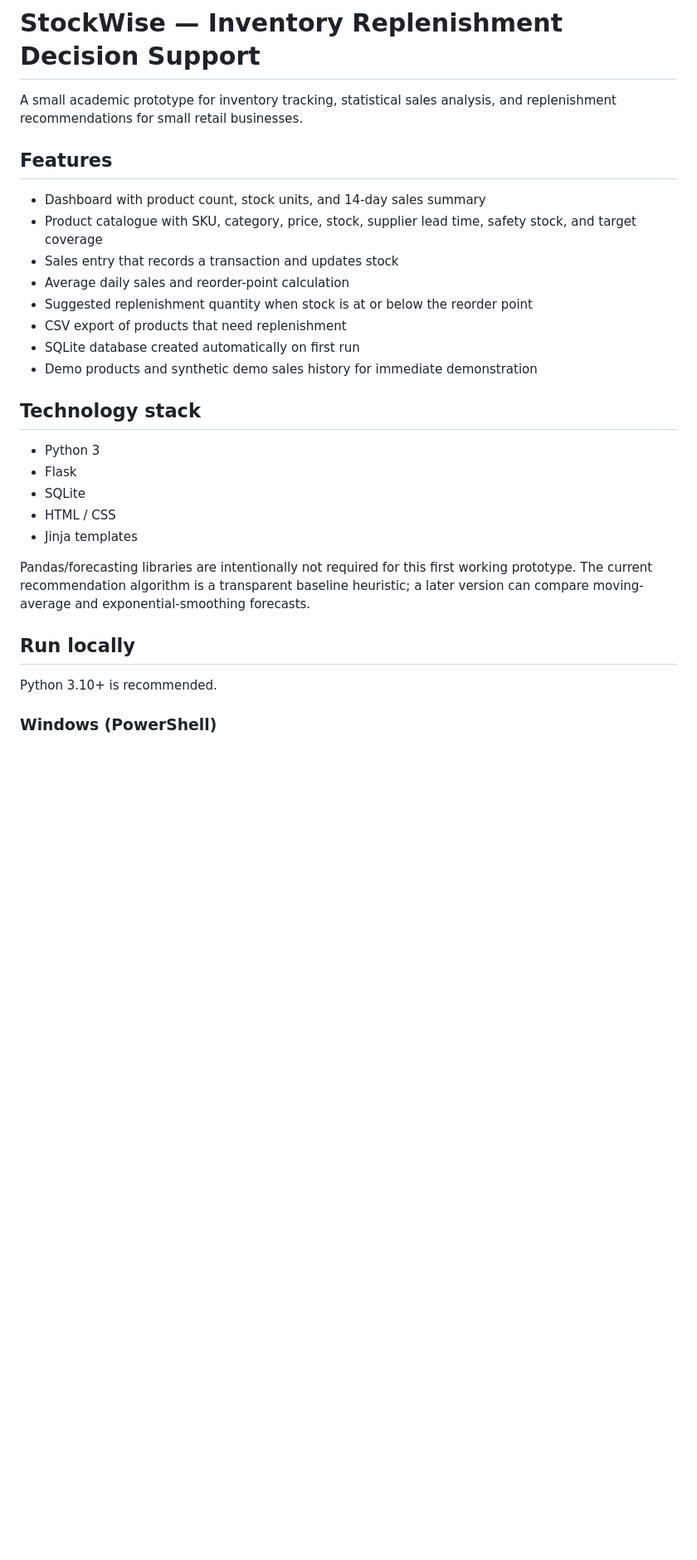
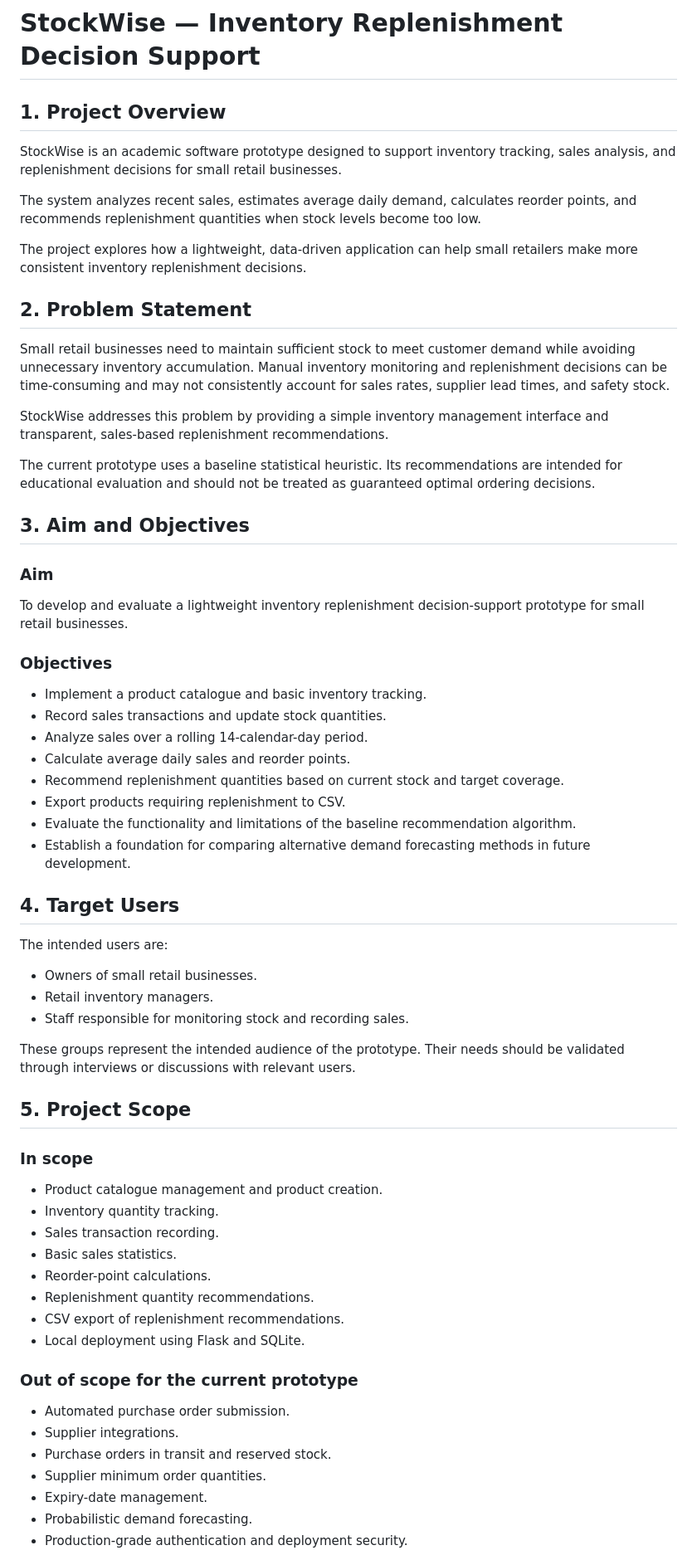
Before and after one commit to AkhmetZh/retail-inventory-dss, a Markdown page: README.md, the part around one of its changes. Shown at 83% size. GitHub-like rendering; blank space fills up the shorter version.

```diff
--- a/README.md
+++ b/README.md
@@ -1,30 +1,68 @@
 # StockWise — Inventory Replenishment Decision Support
 
-A small academic prototype for inventory tracking, statistical sales analysis, and replenishment recommendations for small retail businesses.
+## 1. Project Overview
 
-## Features
+StockWise is an academic software prototype designed to support inventory tracking, sales analysis, and replenishment decisions for small retail businesses.
 
-- Dashboard with product count, stock units, and 14-day sales summary
-- Product catalogue with SKU, category, price, stock, supplier lead time, safety stock, and target coverage
-- Sales entry that records a transaction and updates stock
-- Average daily sales and reorder-point calculation
-- Suggested replenishment quantity when stock is at or below the reorder point
-- CSV export of products that need replenishment
-- SQLite database created automatically on first run
-- Demo products and synthetic demo sales history for immediate demonstration
+The system analyzes recent sales, estimates average daily demand, calculates reorder points, and recommends replenishment quantities when stock levels become too low.
 
-## Technology stack
+The project explores how a lightweight, data-driven application can help small retailers make more consistent inventory replenishment decisions.
 
-- Python 3
-- Flask
-- SQLite
-- HTML / CSS
-- Jinja templates
+## 2. Problem Statement
 
-Pandas/forecasting libraries are intentionally not required for this first working prototype. The current recommendation algorithm is a transparent baseline heuristic; a later version can compare moving-average and exponential-smoothing forecasts.
+Small retail businesses need to maintain sufficient stock to meet customer demand while avoiding unnecessary inventory accumulation. Manual inventory monitoring and replenishment decisions can be time-consuming and may not consistently account for sales rates, supplier lead times, and safety stock.
 
-## Run locally
+StockWise addresses this problem by providing a simple inventory management interface and transparent, sales-based replenishment recommendations.
 
-Python 3.10+ is recommended.
+The current prototype uses a baseline statistical heuristic. Its recommendations are intended for educational evaluation and should not be treated as guaranteed optimal ordering decisions.
 
-### Windows (PowerShell)
+## 3. Aim and Objectives
+
+### Aim
+
+To develop and evaluate a lightweight inventory replenishment decision-support prototype for small retail businesses.
+
+### Objectives
+
+- Implement a product catalogue and basic inventory tracking.
+- Record sales transactions and update stock quantities.
+- Analyze sales over a rolling 14-calendar-day period.
+- Calculate average daily sales and reorder points.
+- Recommend replenishment quantities based on current stock and target coverage.
+- Export products requiring replenishment to CSV.
+- Evaluate the functionality and limitations of the baseline recommendation algorithm.
+- Establish a foundation for comparing alternative demand forecasting methods in future development.
+
+## 4. Target Users
+
+The intended users are:
+
+- Owners of small retail businesses.
+- Retail inventory managers.
+- Staff responsible for monitoring stock and recording sales.
+
+These groups represent the intended audience of the prototype. Their needs should be validated through interviews or discussions with relevant users.
+
+## 5. Project Scope
+
+### In scope
+
+- Product catalogue management and product creation.
+- Inventory quantity tracking.
+- Sales transaction recording.
+- Basic sales statistics.
+- Reorder-point calculations.
+- Replenishment quantity recommendations.
+- CSV export of replenishment recommendations.
+- Local deployment using Flask and SQLite.
+
+### Out of scope for the current prototype
+
+- Automated purchase order submission.
+- Supplier integrations.
+- Purchase orders in transit and reserved stock.
+- Supplier minimum order quantities.
+- Expiry-date management.
+- Probabilistic demand forecasting.
+- Production-grade authentication and deployment security.
+
```
Also changed, not shown: other parts of README.md (+135 -49 lines).
